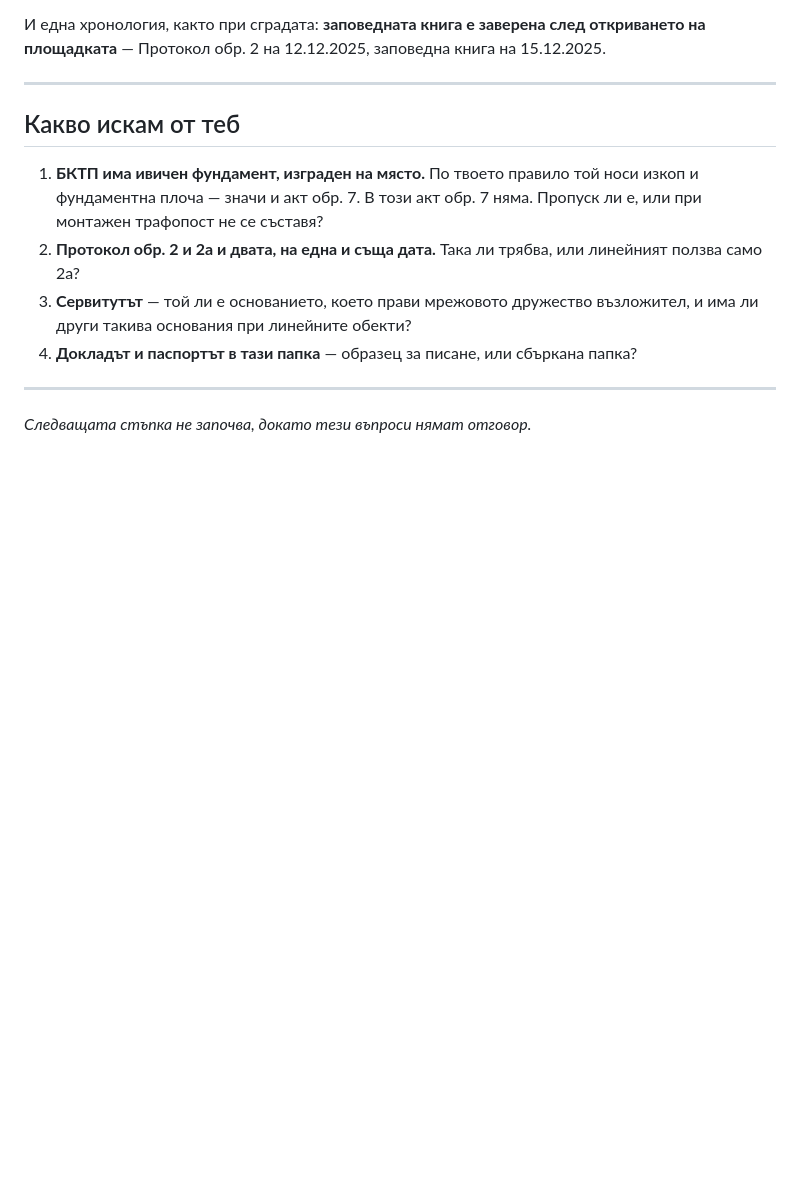
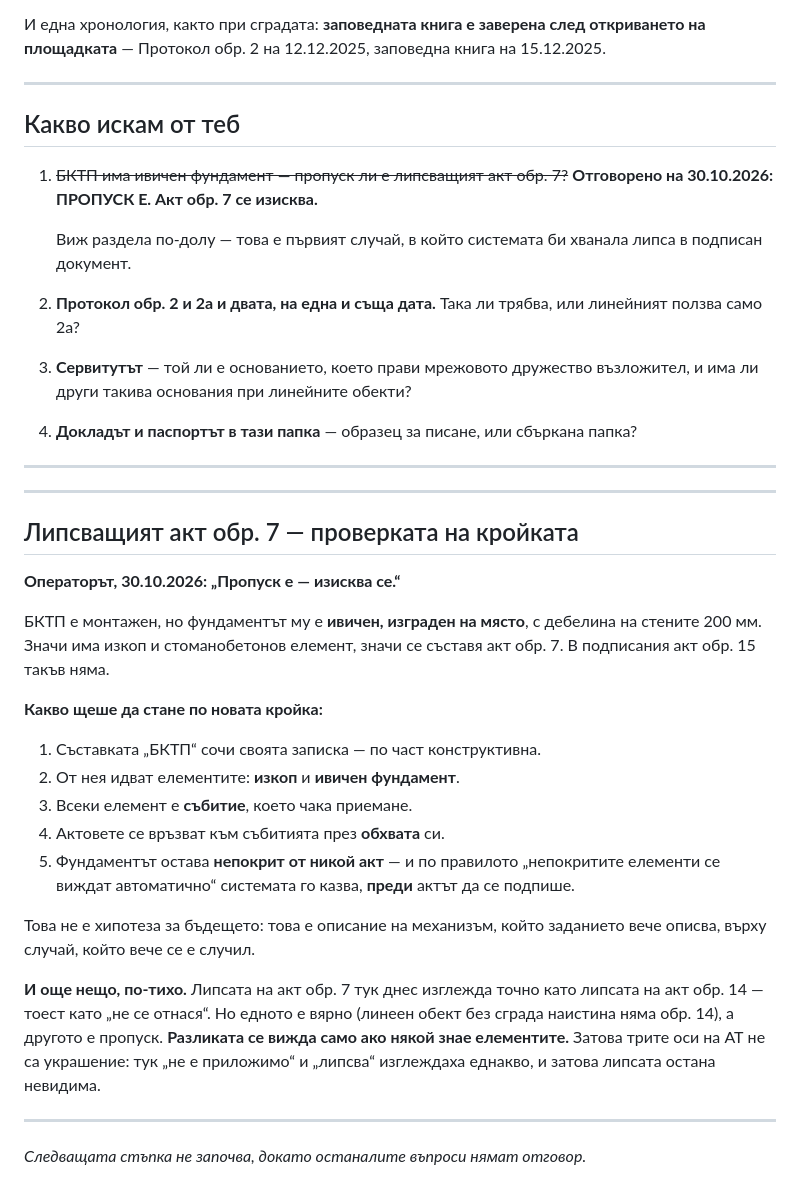
Before and after one commit to Tania141/cbt-system-, a Markdown page: ТВЪРДЕНИЯ-ЛИНЕЕН.md, the part around the change. GitHub-like rendering; blank space fills up the shorter version.

Commit message:
docs: липсващият акт обр. 7 при БКТП — проверката на кройката
Операторът: пропуск е, изисква се. Ивичният фундамент на БКТП е
изграден на място, значи е елемент, значи има събитие, което чака
приемане — и никой акт не го покрива.

Първият измерен случай, в който новата кройка би казала липсата ПРЕДИ
подписа. И тихото следствие: липсата изглеждаше точно като „не се
отнася“, защото днес двете споделят едно поле.

Co-Authored-By: Claude Opus 5 <noreply@anthropic.com>

```diff
--- a/ТВЪРДЕНИЯ-ЛИНЕЕН.md
+++ b/ТВЪРДЕНИЯ-ЛИНЕЕН.md
@@ -150,9 +150,11 @@
 
 ## Какво искам от теб
 
-1. **БКТП има ивичен фундамент, изграден на място.** По твоето правило той носи
-   изкоп и фундаментна плоча — значи и акт обр. 7. В този акт обр. 7 няма.
-   Пропуск ли е, или при монтажен трафопост не се съставя?
+1. ~~БКТП има ивичен фундамент — пропуск ли е липсващият акт обр. 7?~~
+   **Отговорено на 30.10.2026: ПРОПУСК Е. Акт обр. 7 се изисква.**
+
+   Виж раздела по-долу — това е първият случай, в който системата би хванала
+   липса в подписан документ.
 2. **Протокол обр. 2 и 2а и двата, на една и съща дата.** Така ли трябва, или
    линейният ползва само 2а?
 3. **Сервитутът** — той ли е основанието, което прави мрежовото дружество
@@ -162,4 +164,36 @@
 
 ---
 
-*Следващата стъпка не започва, докато тези въпроси нямат отговор.*
+---
+
+## Липсващият акт обр. 7 — проверката на кройката
+
+**Операторът, 30.10.2026: „Пропуск е — изисква се.“**
+
+БКТП е монтажен, но фундаментът му е **ивичен, изграден на място**, с дебелина
+на стените 200 мм. Значи има изкоп и стоманобетонов елемент, значи се съставя
+акт обр. 7. В подписания акт обр. 15 такъв няма.
+
+**Какво щеше да стане по новата кройка:**
+
+1. Съставката „БКТП“ сочи своята записка — по част конструктивна.
+2. От нея идват елементите: **изкоп** и **ивичен фундамент**.
+3. Всеки елемент е **събитие**, което чака приемане.
+4. Актовете се връзват към събитията през **обхвата** си.
+5. Фундаментът остава **непокрит от никой акт** — и по правилото „непокритите
+   елементи се виждат автоматично“ системата го казва, **преди** актът да се
+   подпише.
+
+Това не е хипотеза за бъдещето: това е описание на механизъм, който заданието
+вече описва, върху случай, който вече се е случил.
+
+**И още нещо, по-тихо.** Липсата на акт обр. 7 тук днес изглежда точно като
+липсата на акт обр. 14 — тоест като „не се отнася“. Но едното е вярно (линеен
+обект без сграда наистина няма обр. 14), а другото е пропуск. **Разликата се
+вижда само ако някой знае елементите.** Затова трите оси на АТ не са
+украшение: тук „не е приложимо“ и „липсва“ изглеждаха еднакво, и затова
+липсата остана невидима.
+
+---
+
+*Следващата стъпка не започва, докато останалите въпроси нямат отговор.*
```
